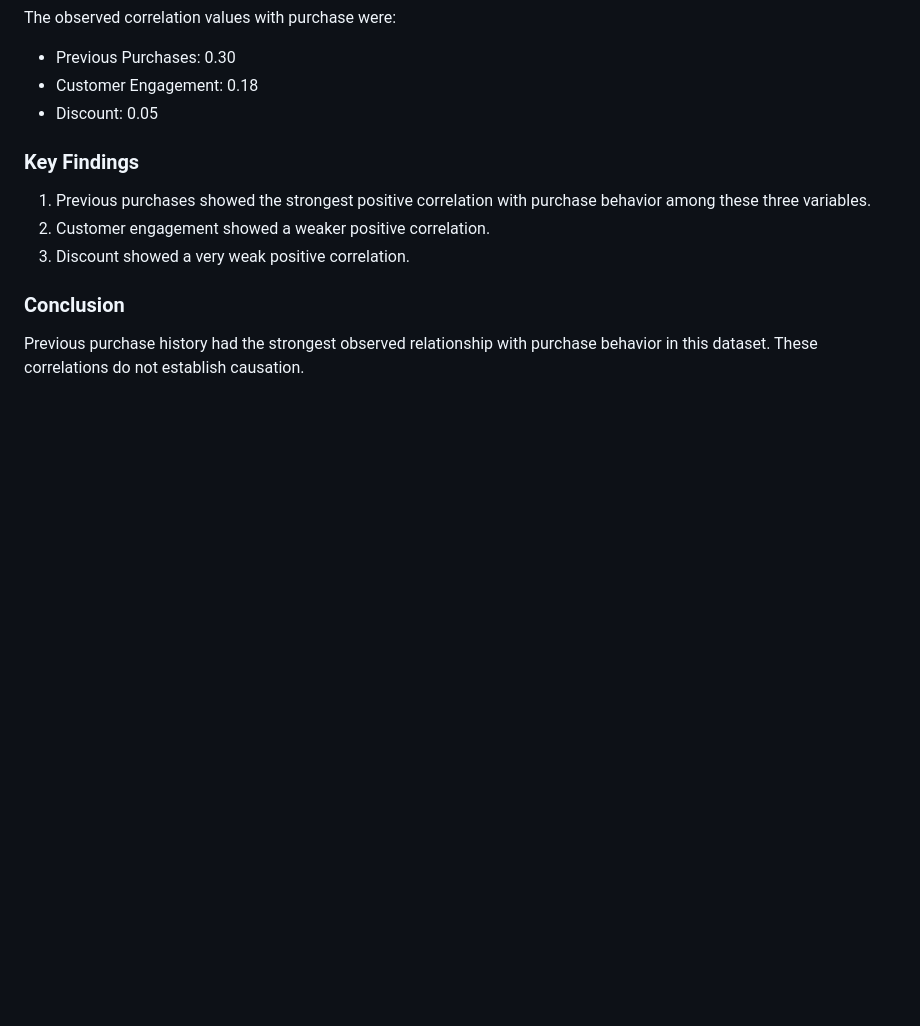
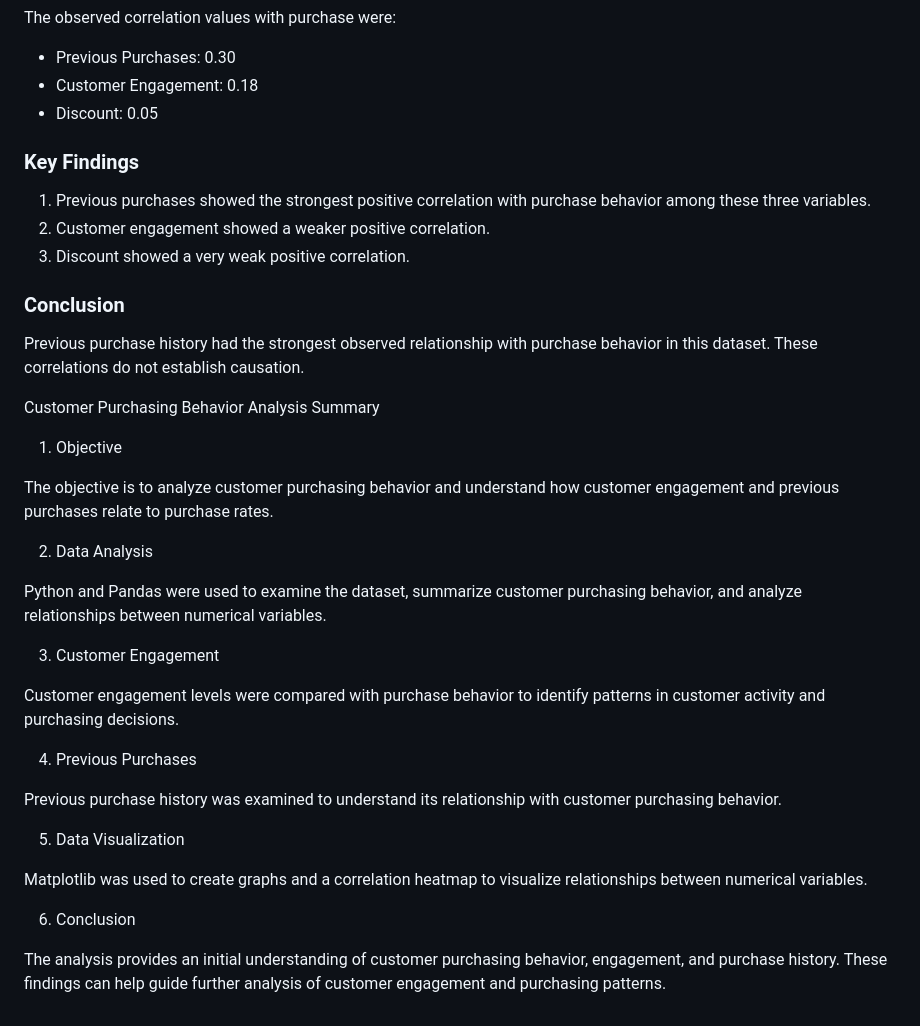
Before and after one commit to kirat467/EconoCasual, a Markdown page: backend/analysis_report.md, the part around the change. Rendered like a GitHub page; blank space fills up the shorter version.

Commit message:
Add customer purchasing behaviour analysis summary

```diff
--- a/backend/analysis_report.md
+++ b/backend/analysis_report.md
@@ -93,3 +93,29 @@ The observed correlation values with purchase were:
 ### Conclusion
 
 Previous purchase history had the strongest observed relationship with purchase behavior in this dataset. These correlations do not establish causation.
+
+Customer Purchasing Behavior Analysis Summary
+
+1. Objective
+
+The objective is to analyze customer purchasing behavior and understand how customer engagement and previous purchases relate to purchase rates.
+
+2. Data Analysis
+
+Python and Pandas were used to examine the dataset, summarize customer purchasing behavior, and analyze relationships between numerical variables.
+
+3. Customer Engagement
+
+Customer engagement levels were compared with purchase behavior to identify patterns in customer activity and purchasing decisions.
+
+4. Previous Purchases
+
+Previous purchase history was examined to understand its relationship with customer purchasing behavior.
+
+5. Data Visualization
+
+Matplotlib was used to create graphs and a correlation heatmap to visualize relationships between numerical variables.
+
+6. Conclusion
+
+The analysis provides an initial understanding of customer purchasing behavior, engagement, and purchase history. These findings can help guide further analysis of customer engagement and purchasing patterns.
```
